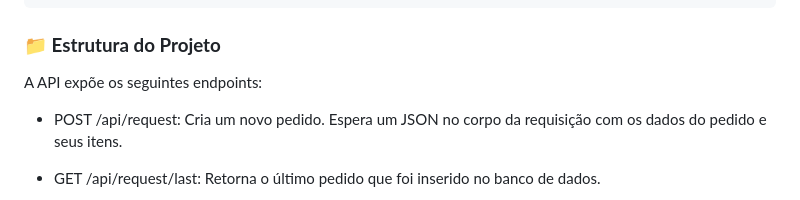
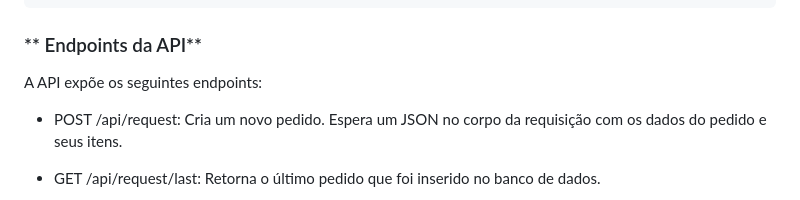
Before and after one commit to WillianGiacomelli/RegisterRequest--FullStack, a Markdown page: README.md, the part around the change. Rendered like a GitHub page.

Commit message:
Atualizar o README.md

````diff
--- a/README.md
+++ b/README.md
@@ -136,7 +136,7 @@ const apiUrl = 'https://localhost:7146/api/Pedidos'; // <-- ATUALIZE ESTA LINHA!
 └── README.md
 ```
 
-### **📁 Estrutura do Projeto**
+### ** Endpoints da API**
 A API expõe os seguintes endpoints:
 
 - POST /api/request: Cria um novo pedido. Espera um JSON no corpo da requisição com os dados do pedido e seus itens.
````
